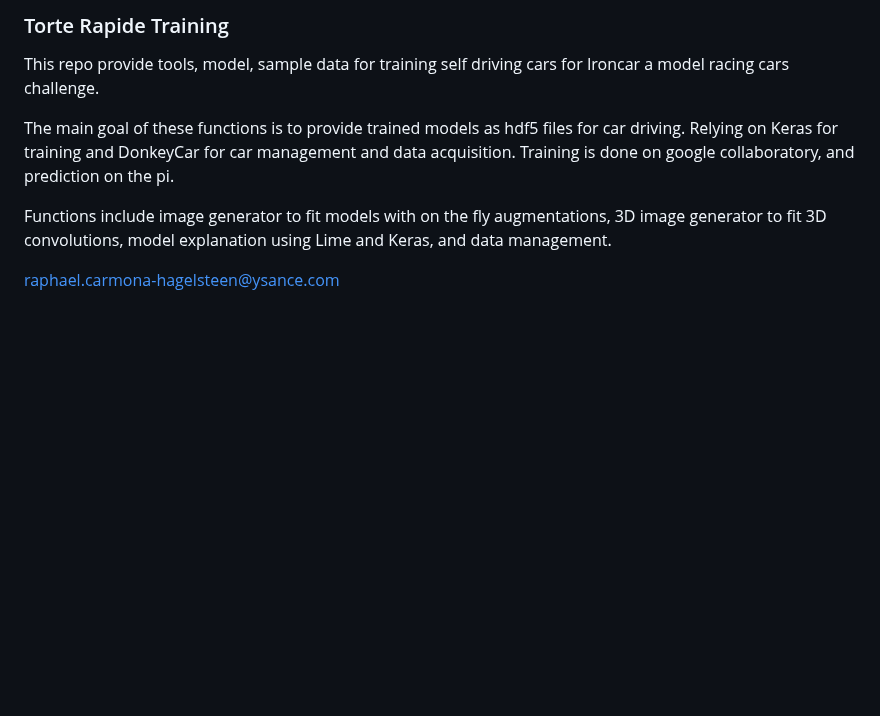
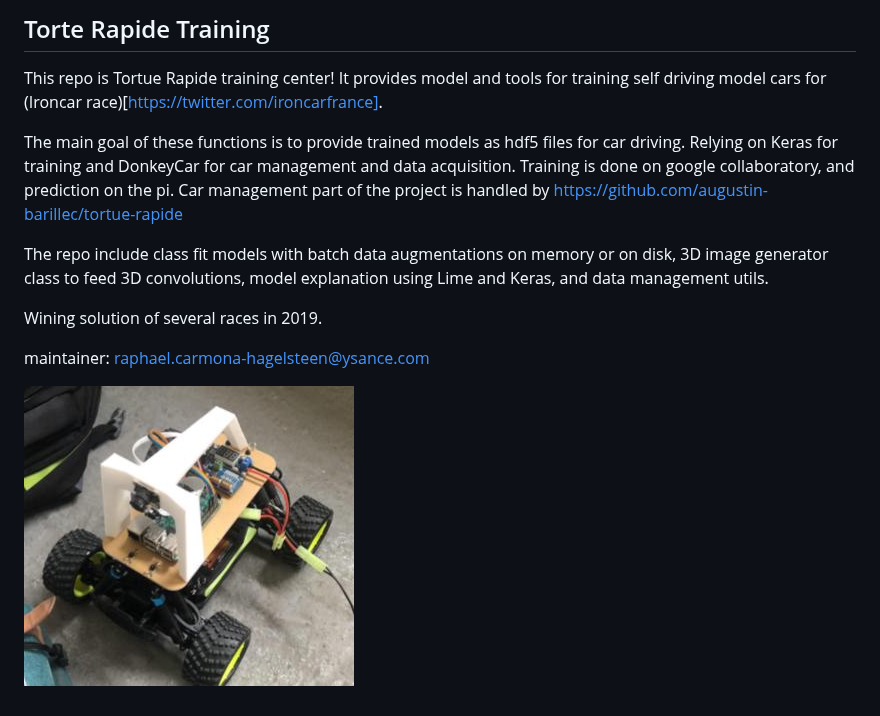
Before and after one commit to carsteen/tortue-rapide-training, a Markdown page: readme.md, the part around the change. GitHub-like rendering; pictures changed too: misc/tortue-rapide.jpg (added); blank space fills up the shorter version.

Commit message:
add bragging

```diff
--- a/readme.md
+++ b/readme.md
@@ -1,9 +1,15 @@
-### Torte Rapide Training
+## Torte Rapide Training
 
-This repo provide tools, model, sample data for training self driving cars for Ironcar a model racing cars challenge.
+This repo is Tortue Rapide training center! It provides model and tools for training self driving model cars for (Ironcar race)[https://twitter.com/ironcarfrance].
 
-The main goal of these functions is to provide trained models as hdf5 files for car driving. Relying on Keras for training and DonkeyCar for car management and data acquisition. Training is done on google collaboratory, and prediction on the pi.
+The main goal of these functions is to provide trained models as hdf5 files for car driving. Relying on Keras for training and DonkeyCar for car management and data acquisition. Training is done on google collaboratory, and prediction on the pi. Car management part of the project is handled by https://github.com/augustin-barillec/tortue-rapide
 
-Functions include image generator to fit models with on the fly augmentations, 3D image generator to fit 3D convolutions, model explanation using Lime and Keras, and data management.
+The repo include class fit models with batch data augmentations on memory or on disk, 3D image generator class to feed 3D convolutions, model explanation using Lime and Keras, and data management utils.
 
-raphael.carmona-hagelsteen@ysance.com
+Wining solution of several races in 2019.
+
+
+maintainer: raphael.carmona-hagelsteen@ysance.com
+
+
+![tortue rapide](misc/tortue-rapide.jpg)
```
